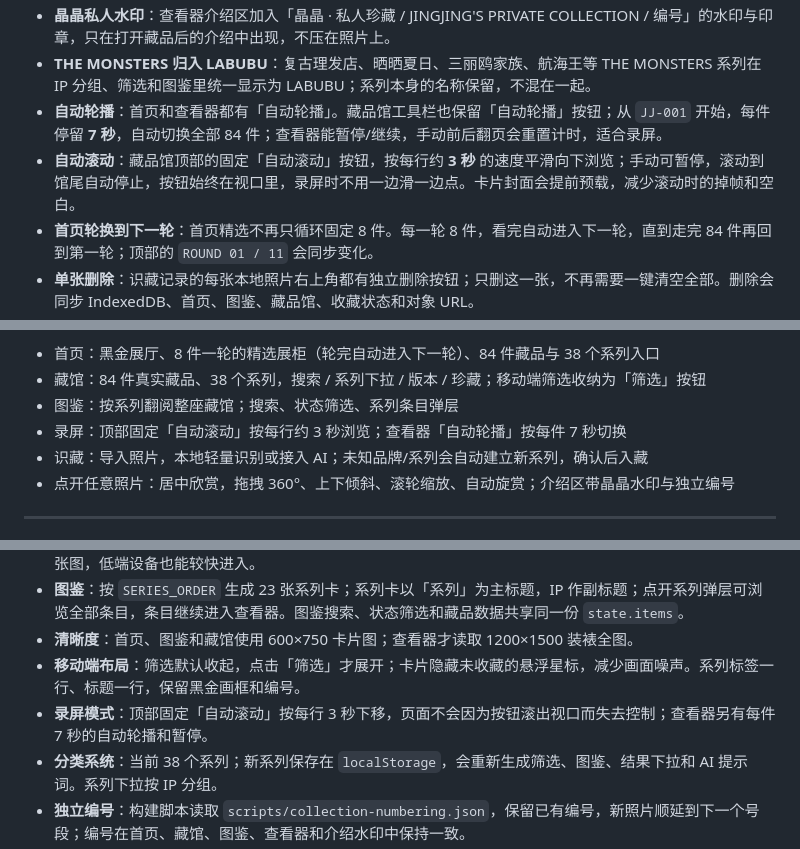
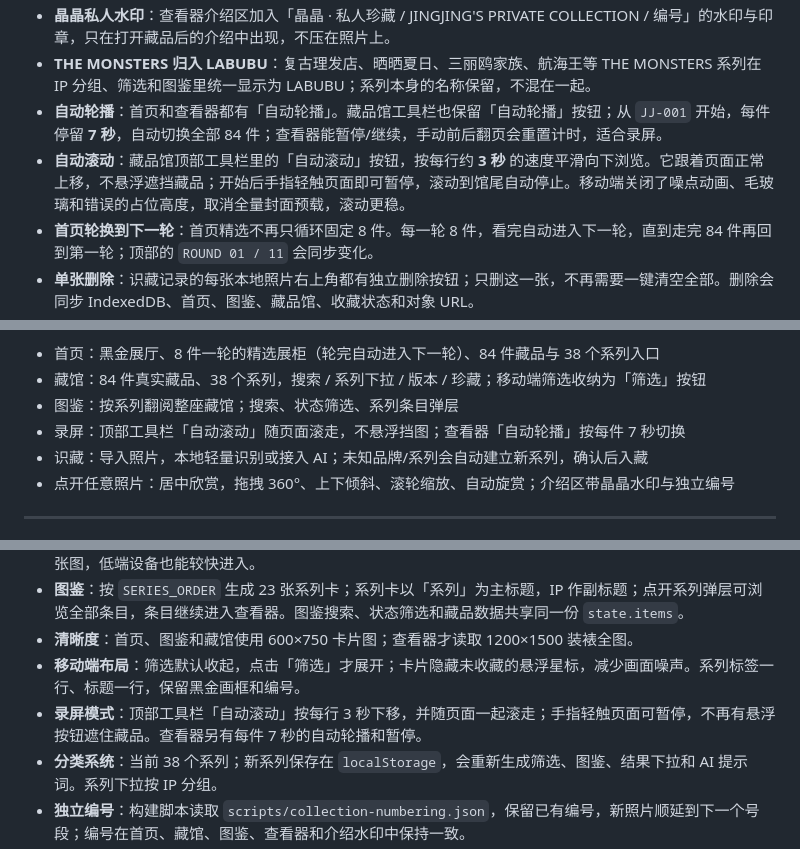
Before and after one commit to ac1314-520/stellar-archive, a Markdown page: README.md, 3 parts joined by grey strips. Drawn GitHub-style.

```diff
--- a/README.md
+++ b/README.md
@@ -24,7 +24,7 @@
 - **晶晶私人水印**：查看器介绍区加入「晶晶 · 私人珍藏 / JINGJING'S PRIVATE COLLECTION / 编号」的水印与印章，只在打开藏品后的介绍中出现，不压在照片上。
 - **THE MONSTERS 归入 LABUBU**：复古理发店、晒晒夏日、三丽鸥家族、航海王等 THE MONSTERS 系列在 IP 分组、筛选和图鉴里统一显示为 LABUBU；系列本身的名称保留，不混在一起。
 - **自动轮播**：首页和查看器都有「自动轮播」。藏品馆工具栏也保留「自动轮播」按钮；从 `JJ-001` 开始，每件停留 **7 秒**，自动切换全部 84 件；查看器能暂停/继续，手动前后翻页会重置计时，适合录屏。
-- **自动滚动**：藏品馆顶部的固定「自动滚动」按钮，按每行约 **3 秒** 的速度平滑向下浏览；手动可暂停，滚动到馆尾自动停止，按钮始终在视口里，录屏时不用一边滑一边点。卡片封面会提前预载，减少滚动时的掉帧和空白。
+- **自动滚动**：藏品馆顶部工具栏里的「自动滚动」按钮，按每行约 **3 秒** 的速度平滑向下浏览。它跟着页面正常上移，不悬浮遮挡藏品；开始后手指轻触页面即可暂停，滚动到馆尾自动停止。移动端关闭了噪点动画、毛玻璃和错误的占位高度，取消全量封面预载，滚动更稳。
 - **首页轮换到下一轮**：首页精选不再只循环固定 8 件。每一轮 8 件，看完自动进入下一轮，直到走完 84 件再回到第一轮；顶部的 `ROUND 01 / 11` 会同步变化。
 - **单张删除**：识藏记录的每张本地照片右上角都有独立删除按钮；只删这一张，不再需要一键清空全部。删除会同步 IndexedDB、首页、图鉴、藏品馆、收藏状态和对象 URL。
 - **首页精选展品**：从不同系列挑出 8 件，做成自动轮换展柜；可以左右切换、点缩略图换件，也可以直接点开 360° 查看器。
@@ -74,7 +74,7 @@ node server.mjs
 - 首页：黑金展厅、8 件一轮的精选展柜（轮完自动进入下一轮）、84 件藏品与 38 个系列入口
 - 藏馆：84 件真实藏品、38 个系列，搜索 / 系列下拉 / 版本 / 珍藏；移动端筛选收纳为「筛选」按钮
 - 图鉴：按系列翻阅整座藏馆；搜索、状态筛选、系列条目弹层
-- 录屏：顶部固定「自动滚动」按每行约 3 秒浏览；查看器「自动轮播」按每件 7 秒切换
+- 录屏：顶部工具栏「自动滚动」随页面滚走，不悬浮挡图；查看器「自动轮播」按每件 7 秒切换
 - 识藏：导入照片，本地轻量识别或接入 AI；未知品牌/系列会自动建立新系列，确认后入藏
 - 点开任意照片：居中欣赏，拖拽 360°、上下倾斜、滚轮缩放、自动旋赏；介绍区带晶晶水印与独立编号
 
@@ -240,7 +240,7 @@ starlit-archive/
 - **图鉴**：按 `SERIES_ORDER` 生成 23 张系列卡；系列卡以「系列」为主标题，IP 作副标题；点开系列弹层可浏览全部条目，条目继续进入查看器。图鉴搜索、状态筛选和藏品数据共享同一份 `state.items`。
 - **清晰度**：首页、图鉴和藏馆使用 600×750 卡片图；查看器才读取 1200×1500 装裱全图。
 - **移动端布局**：筛选默认收起，点击「筛选」才展开；卡片隐藏未收藏的悬浮星标，减少画面噪声。系列标签一行、标题一行，保留黑金画框和编号。
-- **录屏模式**：顶部固定「自动滚动」按每行 3 秒下移，页面不会因为按钮滚出视口而失去控制；查看器另有每件 7 秒的自动轮播和暂停。
+- **录屏模式**：顶部工具栏「自动滚动」按每行 3 秒下移，并随页面一起滚走；手指轻触页面可暂停，不再有悬浮按钮遮住藏品。查看器另有每件 7 秒的自动轮播和暂停。
 - **分类系统**：当前 38 个系列；新系列保存在 `localStorage`，会重新生成筛选、图鉴、结果下拉和 AI 提示词。系列下拉按 IP 分组。
 - **独立编号**：构建脚本读取 `scripts/collection-numbering.json`，保留已有编号，新照片顺延到下一个号段；编号在首页、藏馆、图鉴、查看器和介绍水印中保持一致。
 - **装裱与包装**：每张原图先放进 4:5 的黑金展陈卡，再叠加前端的金色画框、角线和编号标签。图鉴与查看器沿用同一套装裱语言，像一套可翻阅的藏品包装。
```
Also changed, not shown: other parts of README.md (+4 -1 lines), assets/preview/final-atelier.jpg, assets/preview/final-catalog-dialog.jpg, assets/preview/final-catalog.jpg, assets/preview/final-collection.jpg, assets/preview/final-mobile-catalog.jpg, assets/preview/final-mobile.jpg, 4 other files.
